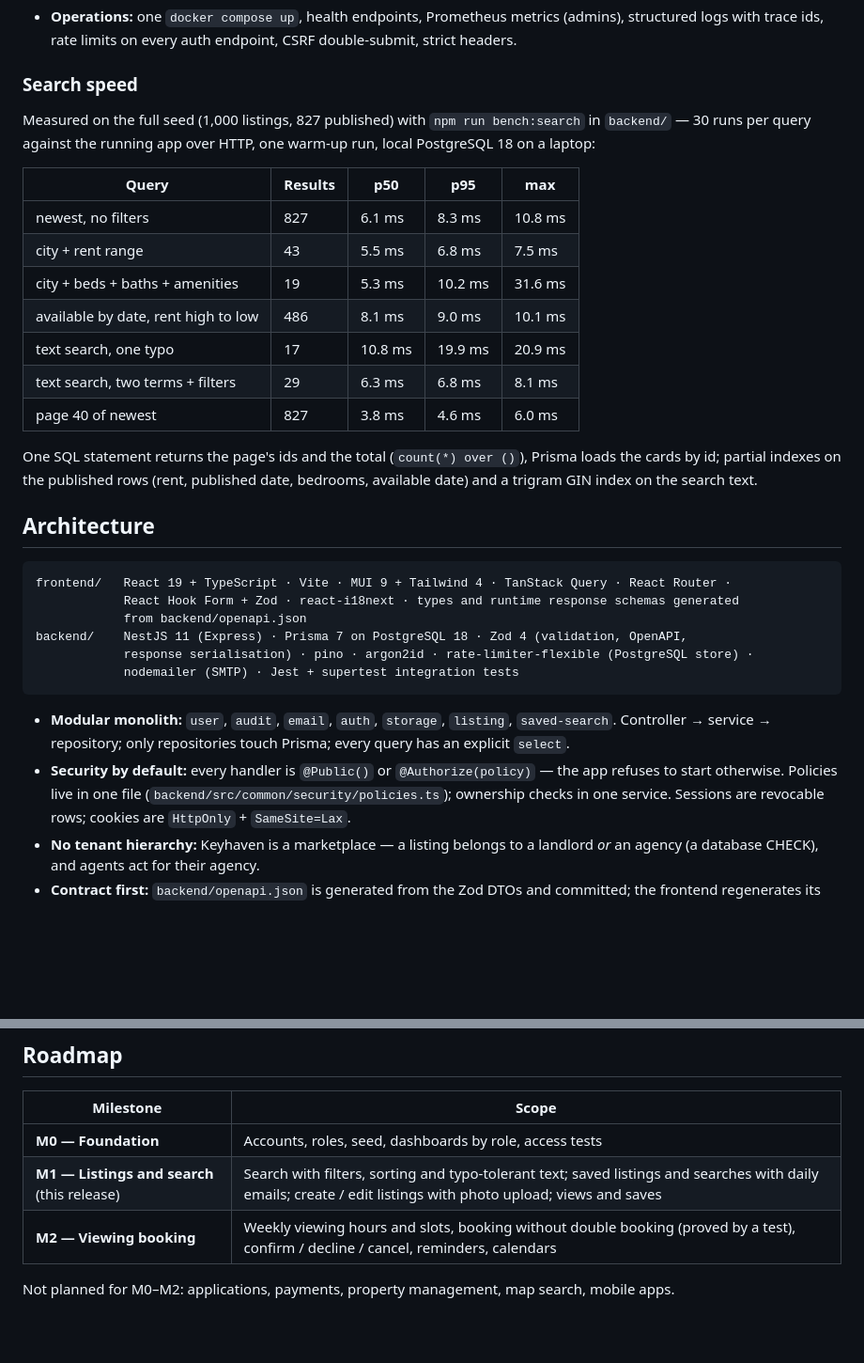
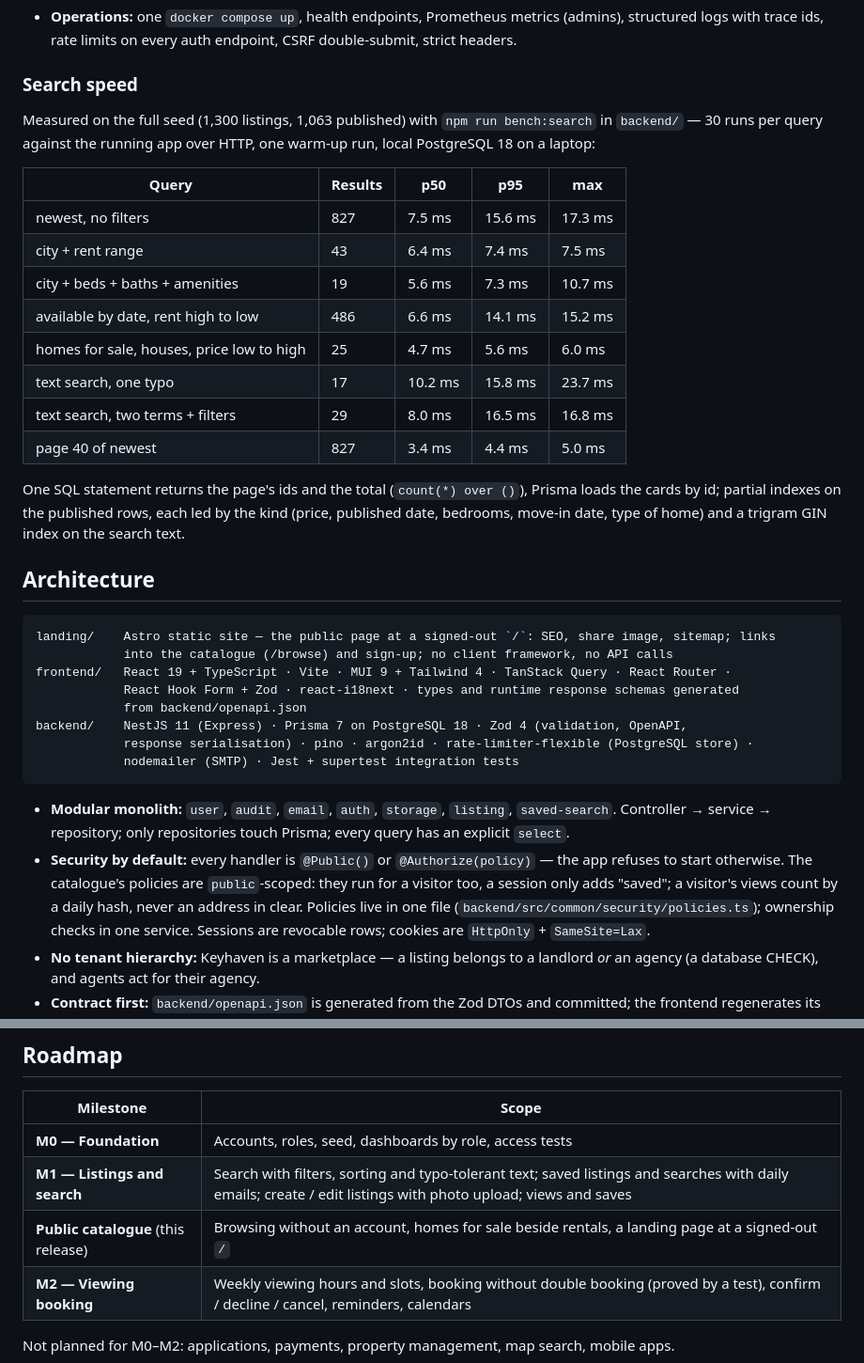
Before and after one commit to dberchiyan/keyhaven, a Markdown page: README.md, 2 parts joined by grey strips. Shown at 94% size. Drawn GitHub-style; blank space fills up the shorter version.

````diff
--- a/README.md
+++ b/README.md
@@ -112,27 +122,30 @@ in the backend log (or your inbox with SMTP configured).
 
 ### Search speed
 
-Measured on the full seed (1,000 listings, 827 published) with `npm run bench:search` in
+Measured on the full seed (1,300 listings, 1,063 published) with `npm run bench:search` in
 `backend/` — 30 runs per query against the running app over HTTP, one warm-up run, local
 PostgreSQL 18 on a laptop:
 
 | Query | Results | p50 | p95 | max |
 |---|---|---|---|---|
-| newest, no filters | 827 | 6.1 ms | 8.3 ms | 10.8 ms |
-| city + rent range | 43 | 5.5 ms | 6.8 ms | 7.5 ms |
-| city + beds + baths + amenities | 19 | 5.3 ms | 10.2 ms | 31.6 ms |
-| available by date, rent high to low | 486 | 8.1 ms | 9.0 ms | 10.1 ms |
-| text search, one typo | 17 | 10.8 ms | 19.9 ms | 20.9 ms |
-| text search, two terms + filters | 29 | 6.3 ms | 6.8 ms | 8.1 ms |
-| page 40 of newest | 827 | 3.8 ms | 4.6 ms | 6.0 ms |
+| newest, no filters | 827 | 7.5 ms | 15.6 ms | 17.3 ms |
+| city + rent range | 43 | 6.4 ms | 7.4 ms | 7.5 ms |
+| city + beds + baths + amenities | 19 | 5.6 ms | 7.3 ms | 10.7 ms |
+| available by date, rent high to low | 486 | 6.6 ms | 14.1 ms | 15.2 ms |
+| homes for sale, houses, price low to high | 25 | 4.7 ms | 5.6 ms | 6.0 ms |
+| text search, one typo | 17 | 10.2 ms | 15.8 ms | 23.7 ms |
+| text search, two terms + filters | 29 | 8.0 ms | 16.5 ms | 16.8 ms |
+| page 40 of newest | 827 | 3.4 ms | 4.4 ms | 5.0 ms |
 
 One SQL statement returns the page's ids and the total (`count(*) over ()`), Prisma loads the
-cards by id; partial indexes on the published rows (rent, published date, bedrooms, available
-date) and a trigram GIN index on the search text.
+cards by id; partial indexes on the published rows, each led by the kind (price, published date,
+bedrooms, move-in date, type of home) and a trigram GIN index on the search text.
 
 ## Architecture
 
 ```
+landing/    Astro static site — the public page at a signed-out `/`: SEO, share image, sitemap; links
+            into the catalogue (/browse) and sign-up; no client framework, no API calls
 frontend/   React 19 + TypeScript · Vite · MUI 9 + Tailwind 4 · TanStack Query · React Router ·
             React Hook Form + Zod · react-i18next · types and runtime response schemas generated
             from backend/openapi.json
@@ -145,7 +158,8 @@ backend/    NestJS 11 (Express) · Prisma 7 on PostgreSQL 18 · Zod 4 (validatio
   Controller → service → repository; only repositories touch Prisma; every query has an explicit
   `select`.
 - **Security by default:** every handler is `@Public()` or `@Authorize(policy)` — the app refuses
-  to start otherwise. Policies live in one file (`backend/src/common/security/policies.ts`); ownership
+  to start otherwise. The catalogue's policies are `public`-scoped: they run for a visitor too, a
+  session only adds "saved"; a visitor's views count by a daily hash, never an address in clear. Policies live in one file (`backend/src/common/security/policies.ts`); ownership
   checks in one service. Sessions are revocable rows; cookies are `HttpOnly` + `SameSite=Lax`.
 - **No tenant hierarchy:** Keyhaven is a marketplace — a listing belongs to a landlord *or* an
   agency (a database CHECK), and agents act for their agency.
@@ -204,7 +221,8 @@ All of them, with local values, are in `backend/.env.example`.
 | Milestone | Scope |
 |---|---|
 | **M0 — Foundation** | Accounts, roles, seed, dashboards by role, access tests |
-| **M1 — Listings and search** (this release) | Search with filters, sorting and typo-tolerant text; saved listings and searches with daily emails; create / edit listings with photo upload; views and saves |
+| **M1 — Listings and search** | Search with filters, sorting and typo-tolerant text; saved listings and searches with daily emails; create / edit listings with photo upload; views and saves |
+| **Public catalogue** (this release) | Browsing without an account, homes for sale beside rentals, a landing page at a signed-out `/` |
 | **M2 — Viewing booking** | Weekly viewing hours and slots, booking without double booking (proved by a test), confirm / decline / cancel, reminders, calendars |
 
 Not planned for M0–M2: applications, payments, property management, map search, mobile apps.
````
Also changed, not shown: other parts of README.md (+32 -19 lines), docs/browse.jpg, docs/landing.jpg (added).
